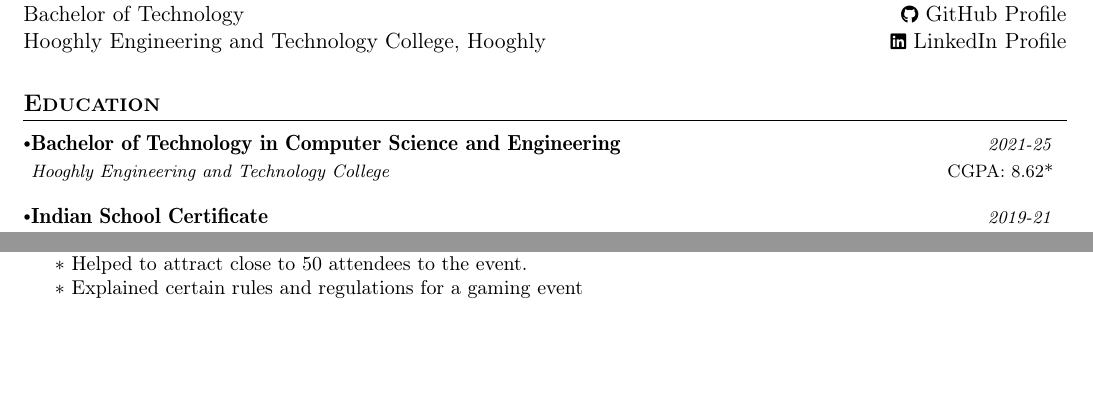
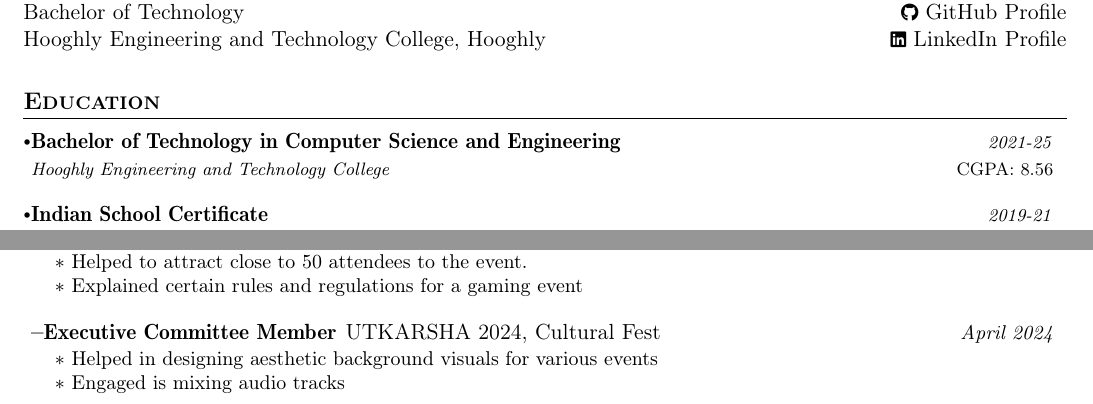
Before and after one commit to arkodipdas/Resume, a LaTeX CV (resume.tex): two parts of the page, joined at a grey line, cut so that both start at the same text, the shorter picture padded with empty space. Compiled offline with pdfLaTeX.

Commit message:
Updated resume.tex on April 25 2024

```diff
--- a/resume.tex
+++ b/resume.tex
@@ -145,7 +145,7 @@
 \section{\textbf{Education}}
   \resumeSubHeadingListStart
     \resumeSubheading
-      {Bachelor of Technology in Computer Science and Engineering}{CGPA: 8.62*}
+      {Bachelor of Technology in Computer Science and Engineering}{CGPA: 8.56}
       {Hooghly Engineering and Technology College}{2021-25}
   \resumeSubHeadingListEnd
 \vspace{-5.5mm}
@@ -256,6 +256,19 @@
 \resumeSubHeadingListEnd
 \vspace{-5mm}
 
+\vspace{-0.4mm}
+\resumeSubHeadingListStart
+\resumePOR{Executive Committee Member } % Position
+    {UTKARSHA 2024, Cultural Fest} %Club,Event
+    {April 2024} %Tenure Period \\
+    \resumeItemListStart
+    \item {Helped in designing aesthetic background visuals for various events}
+    \item {Engaged is mixing audio tracks}
+    \resumeItemListEnd
+
+\resumeSubHeadingListEnd
+\vspace{-5mm}
+
 
 
 
```
Also changed, not shown: resume.tex (3 more changed lines).
